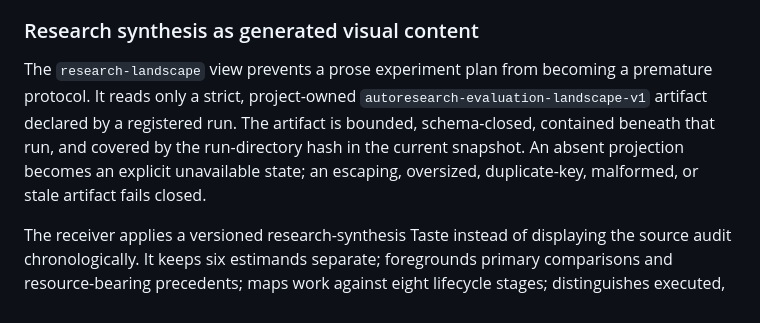
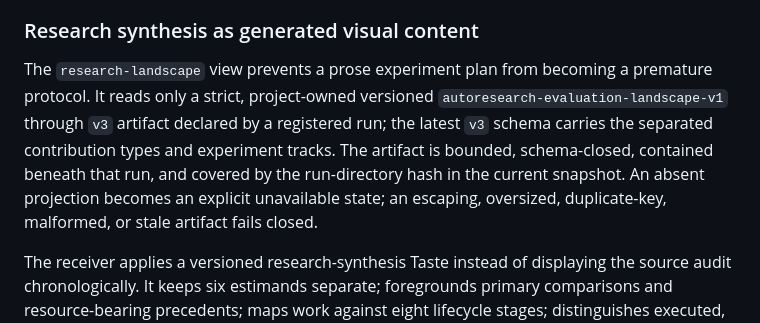
Before and after one commit to Dustzx/SciTaste, a Markdown page: docs/GENERATIVE_UI.md, the part around the change. Drawn GitHub-style.

Commit message:
docs(ui): clarify landscape schema versions

```diff
--- a/docs/GENERATIVE_UI.md
+++ b/docs/GENERATIVE_UI.md
@@ -126,11 +126,12 @@ records exist. They contain no command or execution authority.
 
 The `research-landscape` view prevents a prose experiment plan from becoming a
 premature protocol. It reads only a strict, project-owned
-`autoresearch-evaluation-landscape-v1` artifact declared by a registered run.
-The artifact is bounded, schema-closed, contained beneath that run, and covered
-by the run-directory hash in the current snapshot. An absent projection becomes
-an explicit unavailable state; an escaping, oversized, duplicate-key, malformed,
-or stale artifact fails closed.
+versioned `autoresearch-evaluation-landscape-v1` through `v3` artifact declared
+by a registered run; the latest `v3` schema carries the separated contribution
+types and experiment tracks. The artifact is bounded, schema-closed, contained
+beneath that run, and covered by the run-directory hash in the current snapshot.
+An absent projection becomes an explicit unavailable state; an escaping,
+oversized, duplicate-key, malformed, or stale artifact fails closed.
 
 The receiver applies a versioned research-synthesis Taste instead of displaying
 the source audit chronologically. It keeps six estimands separate; foregrounds
```
